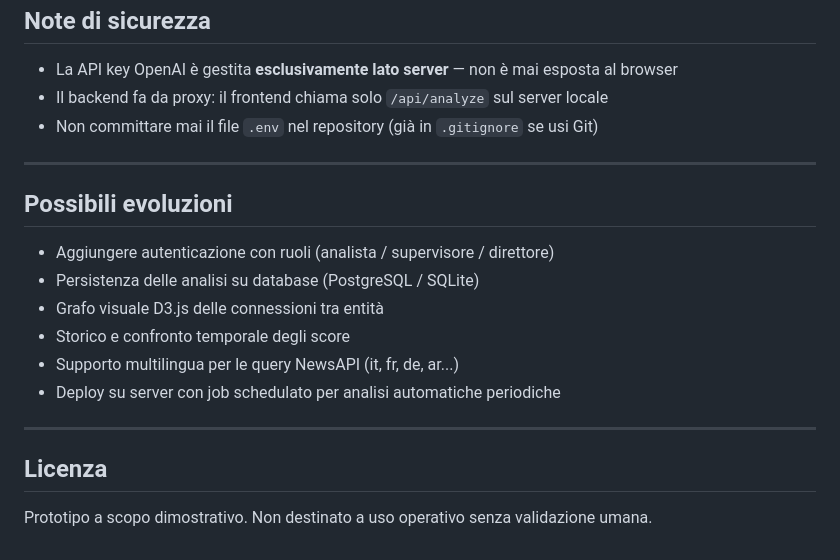
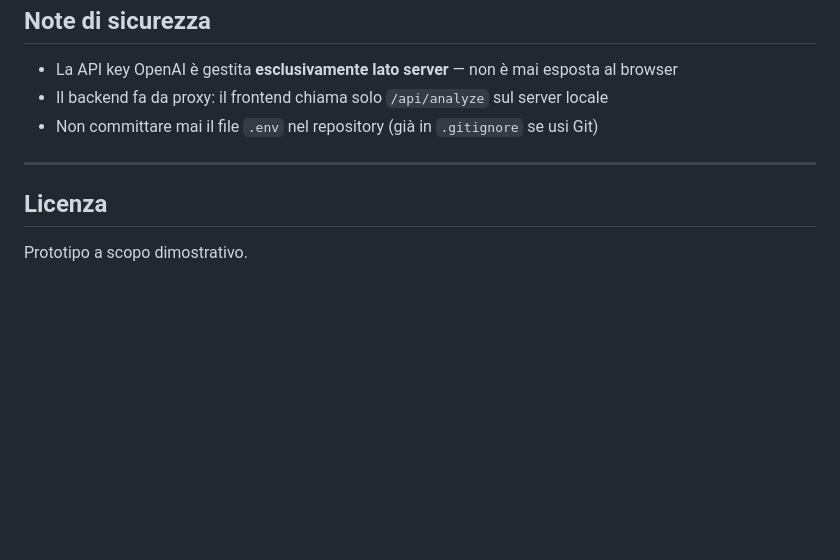
Before and after one commit to alexucgit/pulse, a Markdown page: README.md, the part around the change. GitHub-like rendering; blank space fills up the shorter version.

```diff
--- a/README.md
+++ b/README.md
@@ -123,17 +123,6 @@ Nuovi paesi si aggiungono estendendo l'oggetto `queryMap` in `server.js`.
 
 ---
 
-## Possibili evoluzioni
-
-- Aggiungere autenticazione con ruoli (analista / supervisore / direttore)
-- Persistenza delle analisi su database (PostgreSQL / SQLite)
-- Grafo visuale D3.js delle connessioni tra entità
-- Storico e confronto temporale degli score
-- Supporto multilingua per le query NewsAPI (it, fr, de, ar...)
-- Deploy su server con job schedulato per analisi automatiche periodiche
-
----
-
 ## Licenza
 
-Prototipo a scopo dimostrativo. Non destinato a uso operativo senza validazione umana.
+Prototipo a scopo dimostrativo.
```
